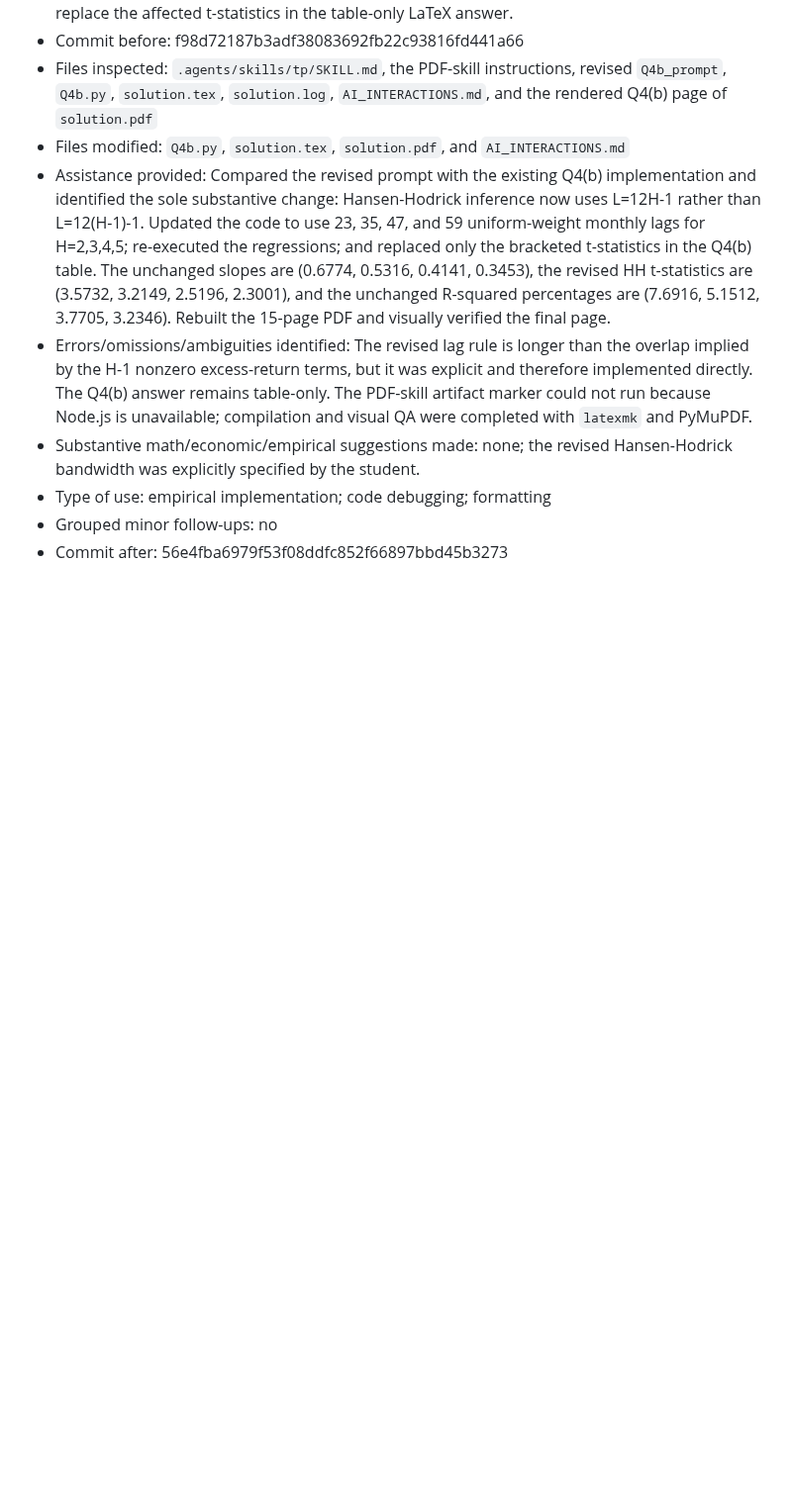
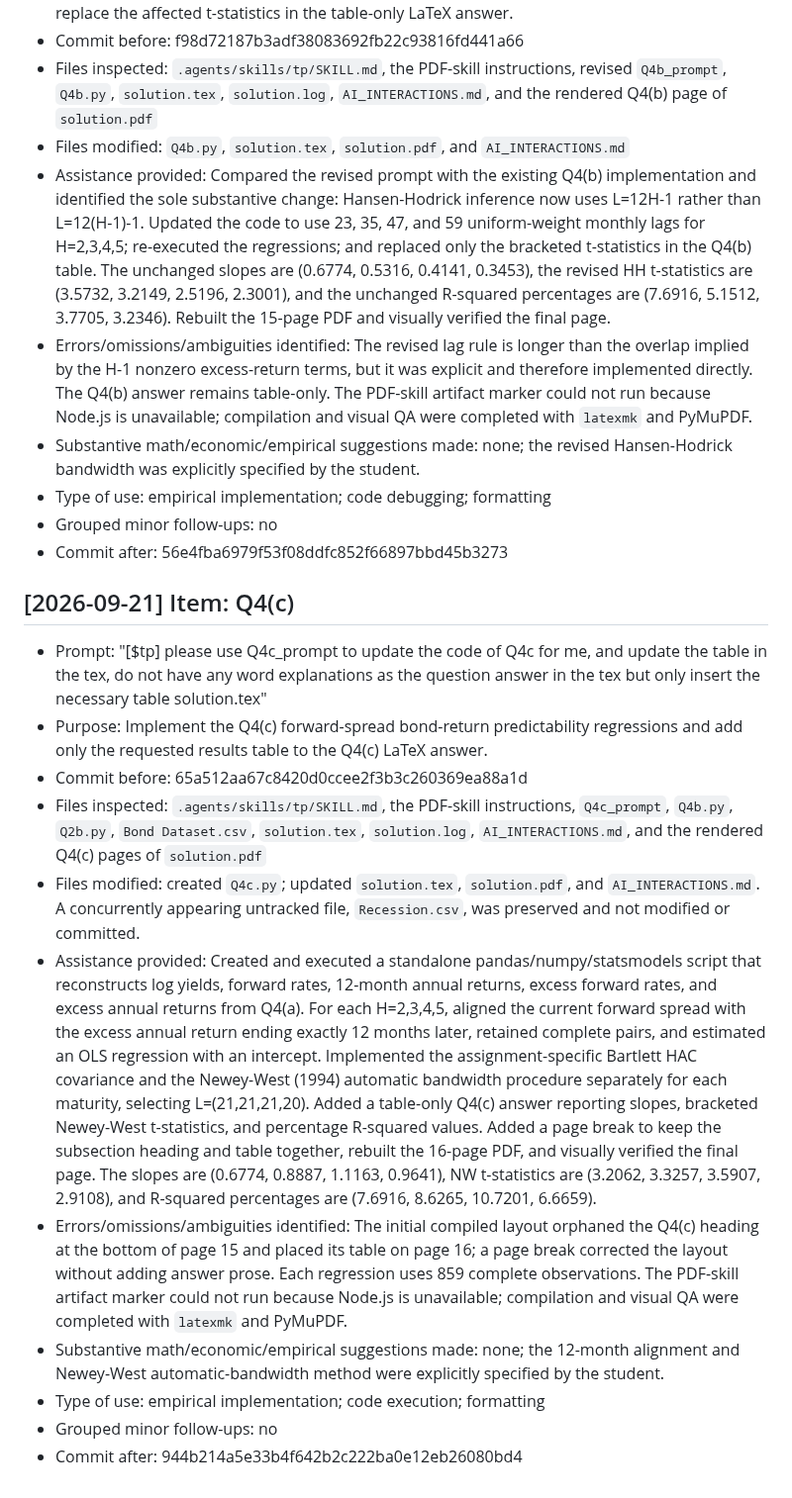
Before and after one commit to lesley2023/AssetPricing8200_Pset1, a Markdown page: AI_INTERACTIONS.md, the part around the change. Shown at 99% size. Rendered like a GitHub page; blank space fills up the shorter version.

Commit message:
TP: log Q4c assistance

```diff
--- a/AI_INTERACTIONS.md
+++ b/AI_INTERACTIONS.md
@@ -359,3 +359,17 @@ Each entry follows this template:
 - Type of use: empirical implementation; code debugging; formatting
 - Grouped minor follow-ups: no
 - Commit after: 56e4fba6979f53f08ddfc852f66897bbd45b3273
+
+## [2026-09-21] Item: Q4(c)
+
+- Prompt: "[$tp] please use Q4c_prompt to update the code of Q4c for me, and update the table in the tex, do not have any word explanations as the question answer in the tex but only insert the necessary table solution.tex"
+- Purpose: Implement the Q4(c) forward-spread bond-return predictability regressions and add only the requested results table to the Q4(c) LaTeX answer.
+- Commit before: 65a512aa67c8420d0ccee2f3b3c260369ea88a1d
+- Files inspected: `.agents/skills/tp/SKILL.md`, the PDF-skill instructions, `Q4c_prompt`, `Q4b.py`, `Q2b.py`, `Bond Dataset.csv`, `solution.tex`, `solution.log`, `AI_INTERACTIONS.md`, and the rendered Q4(c) pages of `solution.pdf`
+- Files modified: created `Q4c.py`; updated `solution.tex`, `solution.pdf`, and `AI_INTERACTIONS.md`. A concurrently appearing untracked file, `Recession.csv`, was preserved and not modified or committed.
+- Assistance provided: Created and executed a standalone pandas/numpy/statsmodels script that reconstructs log yields, forward rates, 12-month annual returns, excess forward rates, and excess annual returns from Q4(a). For each H=2,3,4,5, aligned the current forward spread with the excess annual return ending exactly 12 months later, retained complete pairs, and estimated an OLS regression with an intercept. Implemented the assignment-specific Bartlett HAC covariance and the Newey-West (1994) automatic bandwidth procedure separately for each maturity, selecting L=(21,21,21,20). Added a table-only Q4(c) answer reporting slopes, bracketed Newey-West t-statistics, and percentage R-squared values. Added a page break to keep the subsection heading and table together, rebuilt the 16-page PDF, and visually verified the final page. The slopes are (0.6774, 0.8887, 1.1163, 0.9641), NW t-statistics are (3.2062, 3.3257, 3.5907, 2.9108), and R-squared percentages are (7.6916, 8.6265, 10.7201, 6.6659).
+- Errors/omissions/ambiguities identified: The initial compiled layout orphaned the Q4(c) heading at the bottom of page 15 and placed its table on page 16; a page break corrected the layout without adding answer prose. Each regression uses 859 complete observations. The PDF-skill artifact marker could not run because Node.js is unavailable; compilation and visual QA were completed with `latexmk` and PyMuPDF.
+- Substantive math/economic/empirical suggestions made: none; the 12-month alignment and Newey-West automatic-bandwidth method were explicitly specified by the student.
+- Type of use: empirical implementation; code execution; formatting
+- Grouped minor follow-ups: no
+- Commit after: 944b214a5e33b4f642b2c222ba0e12eb26080bd4
```
